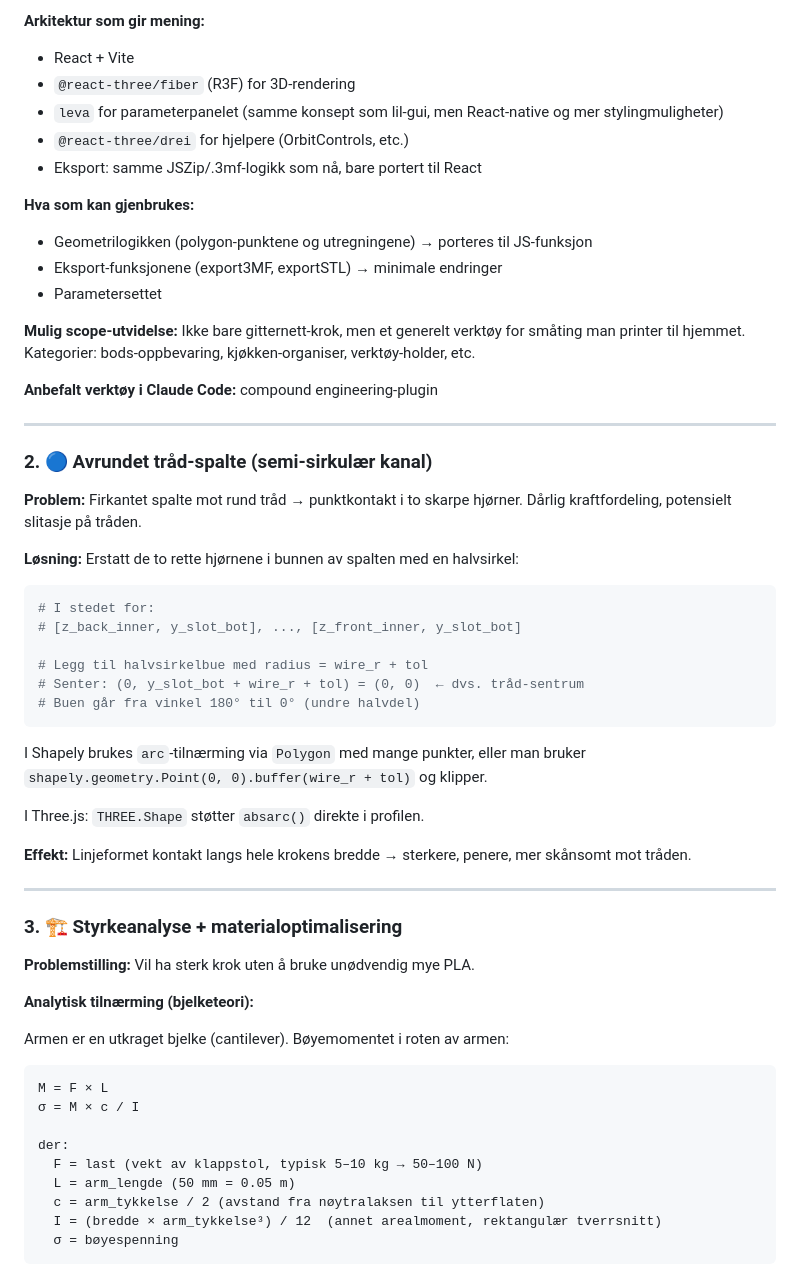
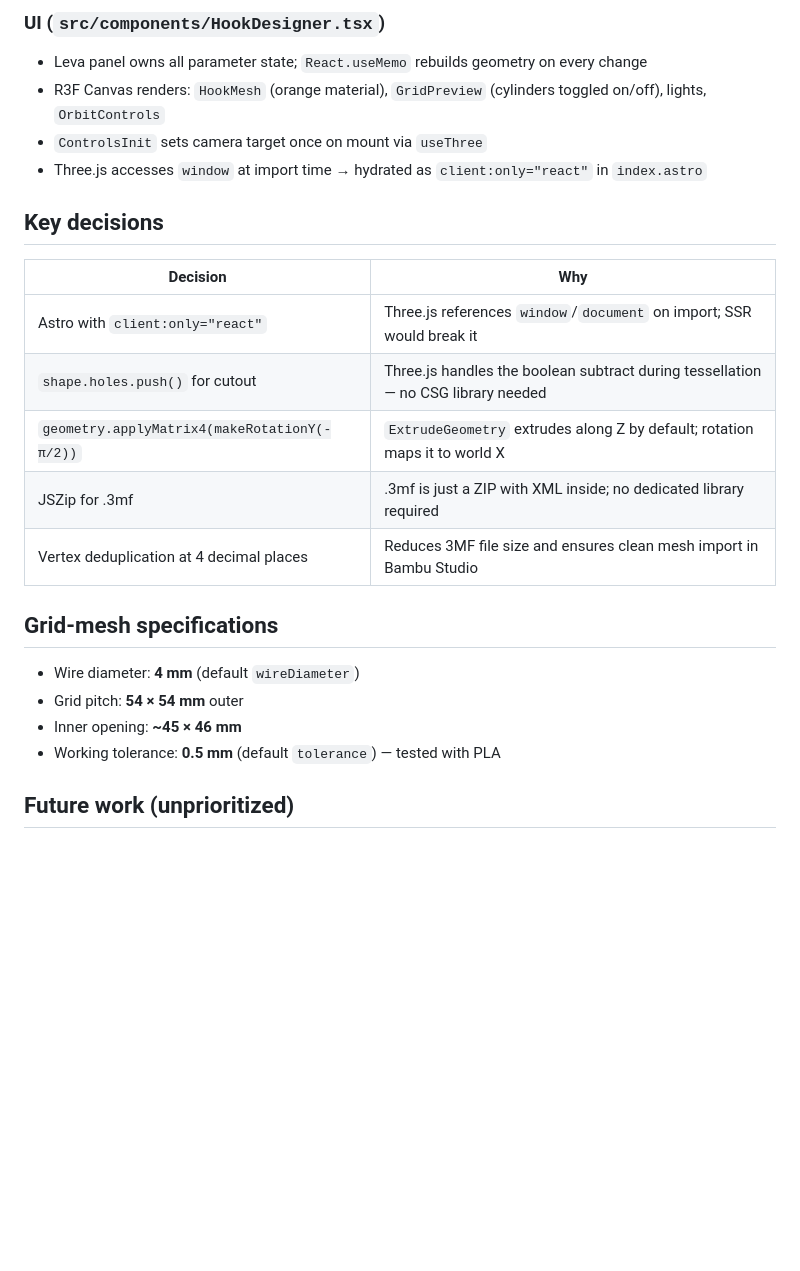
Before and after one commit to strombraaten/3D-Print-Generator, a Markdown page: CLAUDE.md, the part around one of its changes. Drawn GitHub-style; blank space fills up the shorter version.

````diff
--- a/CLAUDE.md
+++ b/CLAUDE.md
@@ -79,62 +42,27 @@ Tråd-spalten er **åpen nedover** (Y < -wg) – kroken senkes ned over tråden,
 
-**Arkitektur som gir mening:**
-- React + Vite
-- `@react-three/fiber` (R3F) for 3D-rendering
-- `leva` for parameterpanelet (samme konsept som lil-gui, men React-native og mer stylingmuligheter)
-- `@react-three/drei` for hjelpere (OrbitControls, etc.)
-- Eksport: samme JSZip/.3mf-logikk som nå, bare portert til React
+### UI (`src/components/HookDesigner.tsx`)
 
-**Hva som kan gjenbrukes:**
-- Geometrilogikken (polygon-punktene og utregningene) → porteres til JS-funksjon
-- Eksport-funksjonene (export3MF, exportSTL) → minimale endringer
-- Parametersettet
+- Leva panel owns all parameter state; `React.useMemo` rebuilds geometry on every change
+- R3F Canvas renders: `HookMesh` (orange material), `GridPreview` (cylinders toggled on/off), lights, `OrbitControls`
+- `ControlsInit` sets camera target once on mount via `useThree`
+- Three.js accesses `window` at import time → hydrated as `client:only="react"` in `index.astro`
 
-**Mulig scope-utvidelse:** Ikke bare gitternett-krok, men et generelt verktøy for småting man printer til hjemmet. Kategorier: bods-oppbevaring, kjøkken-organiser, verktøy-holder, etc.
+## Key decisions
 
-**Anbefalt verktøy i Claude Code:** compound engineering-plugin
+| Decision | Why |
+|----------|-----|
+| Astro with `client:only="react"` | Three.js references `window`/`document` on import; SSR would break it |
+| `shape.holes.push()` for cutout | Three.js handles the boolean subtract during tessellation — no CSG library needed |
+| `geometry.applyMatrix4(makeRotationY(-π/2))` | `ExtrudeGeometry` extrudes along Z by default; rotation maps it to world X |
+| JSZip for .3mf | .3mf is just a ZIP with XML inside; no dedicated library required |
+| Vertex deduplication at 4 decimal places | Reduces 3MF file size and ensures clean mesh import in Bambu Studio |
 
----
+## Grid-mesh specifications
 
-### 2. 🔵 Avrundet tråd-spalte (semi-sirkulær kanal)
+- Wire diameter: **4 mm** (default `wireDiameter`)
+- Grid pitch: **54 × 54 mm** outer
+- Inner opening: **~45 × 46 mm**
+- Working tolerance: **0.5 mm** (default `tolerance`) — tested with PLA
 
-**Problem:** Firkantet spalte mot rund tråd → punktkontakt i to skarpe hjørner. Dårlig kraftfordeling, potensielt slitasje på tråden.
+## Future work (unprioritized)
 
-**Løsning:** Erstatt de to rette hjørnene i bunnen av spalten med en halvsirkel:
-
-```python
-# I stedet for:
-# [z_back_inner, y_slot_bot], ..., [z_front_inner, y_slot_bot]
-
-# Legg til halvsirkelbue med radius = wire_r + tol
-# Senter: (0, y_slot_bot + wire_r + tol) = (0, 0)  ← dvs. tråd-sentrum
-# Buen går fra vinkel 180° til 0° (undre halvdel)
-```
-
-I Shapely brukes `arc`-tilnærming via `Polygon` med mange punkter, eller man bruker `shapely.geometry.Point(0, 0).buffer(wire_r + tol)` og klipper.
-
-I Three.js: `THREE.Shape` støtter `absarc()` direkte i profilen.
-
-**Effekt:** Linjeformet kontakt langs hele krokens bredde → sterkere, penere, mer skånsomt mot tråden.
-
----
-
-### 3. 🏗️ Styrkeanalyse + materialoptimalisering
-
-**Problemstilling:** Vil ha sterk krok uten å bruke unødvendig mye PLA.
-
-**Analytisk tilnærming (bjelketeori):**
-
-Armen er en utkraget bjelke (cantilever). Bøyemomentet i roten av armen:
-
-```
-M = F × L
-σ = M × c / I
-
-der:
-  F = last (vekt av klappstol, typisk 5–10 kg → 50–100 N)
-  L = arm_lengde (50 mm = 0.05 m)
-  c = arm_tykkelse / 2 (avstand fra nøytralaksen til ytterflaten)
-  I = (bredde × arm_tykkelse³) / 12  (annet arealmoment, rektangulær tverrsnitt)
-  σ = bøyespenning
-```
-
````
Also changed, not shown: other parts of CLAUDE.md (+29 -105 lines).
